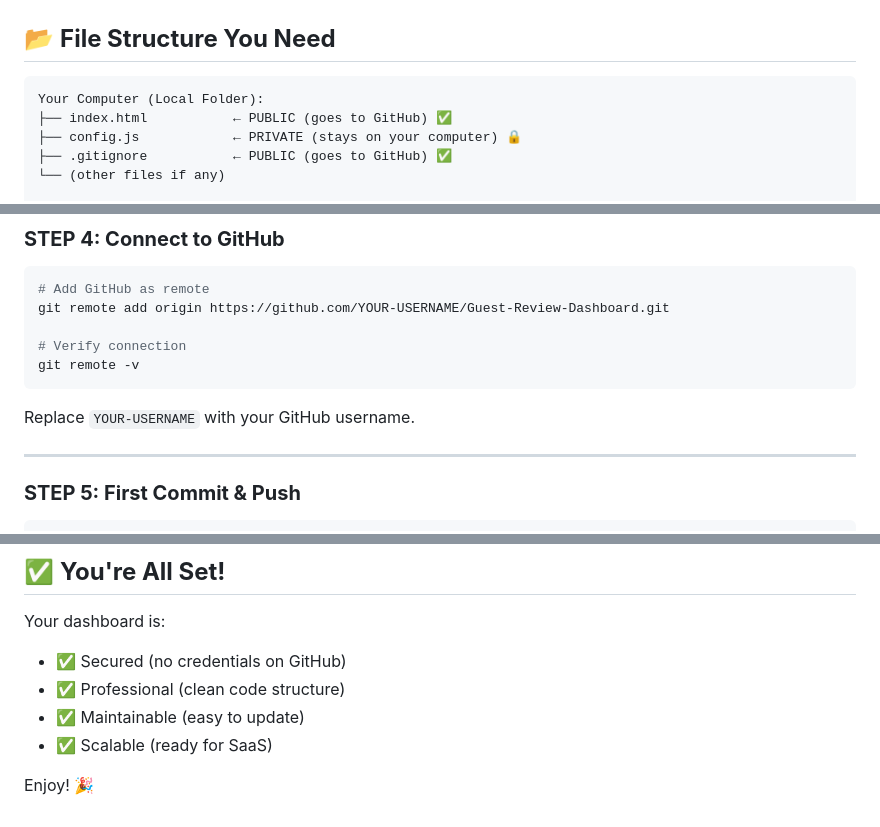
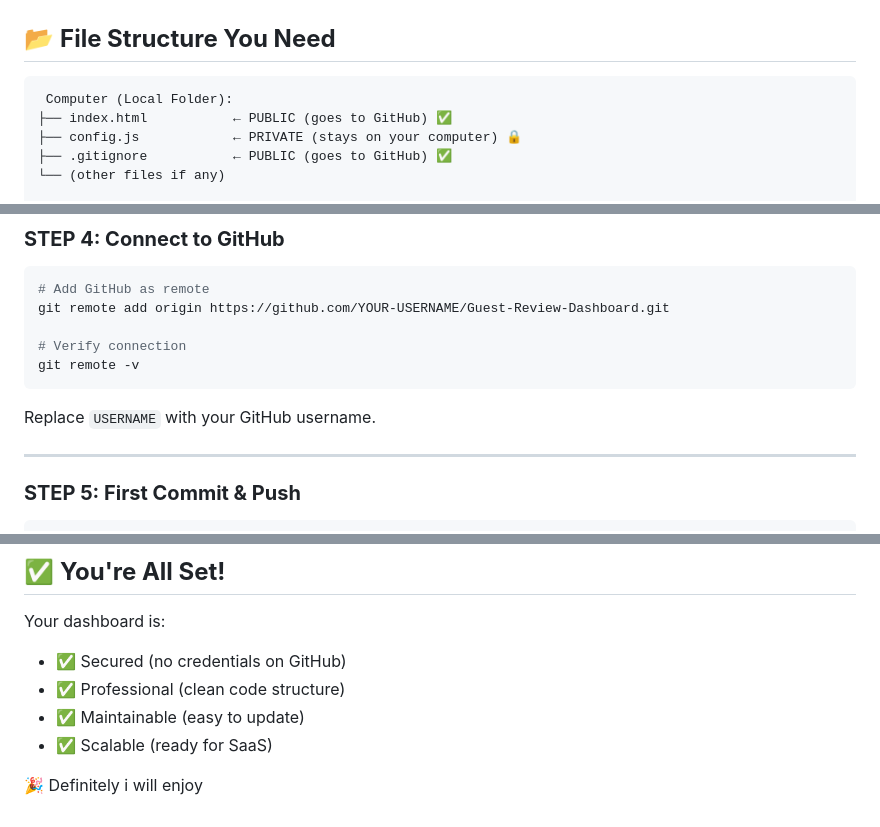
Before and after one commit to princehomevy-alt/Guest-Review-Dashboard, a Markdown page: SETUP-GUIDE-SECURE.md, 3 parts joined by grey strips. Rendered like a GitHub page.

````diff
--- a/SETUP-GUIDE-SECURE.md
+++ b/SETUP-GUIDE-SECURE.md
@@ -3,7 +3,7 @@
 ## 📂 **File Structure You Need**
 
 ```
-Your Computer (Local Folder):
+ Computer (Local Folder):
 ├── index.html           ← PUBLIC (goes to GitHub) ✅
 ├── config.js            ← PRIVATE (stays on your computer) 🔒
 ├── .gitignore           ← PUBLIC (goes to GitHub) ✅
@@ -96,7 +96,7 @@ git remote add origin https://github.com/YOUR-USERNAME/Guest-Review-Dashboard.gi
 git remote -v
 ```
 
-Replace `YOUR-USERNAME` with your GitHub username.
+Replace `USERNAME` with your GitHub username.
 
 ---
 
@@ -218,4 +218,4 @@ Your dashboard is:
 - ✅ Maintainable (easy to update)
 - ✅ Scalable (ready for SaaS)
 
-Enjoy! 🎉
+ 🎉 Definitely i will enjoy
````
